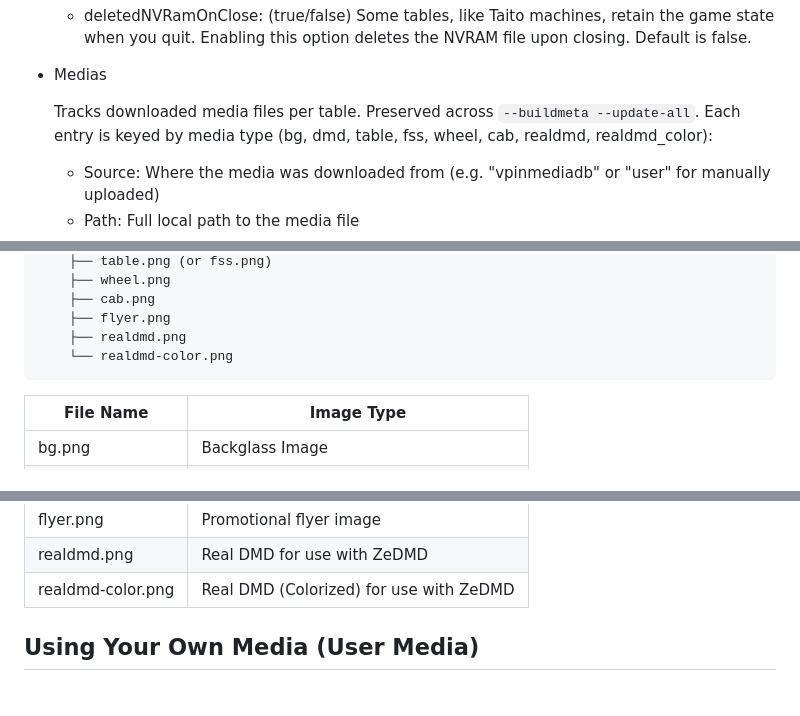
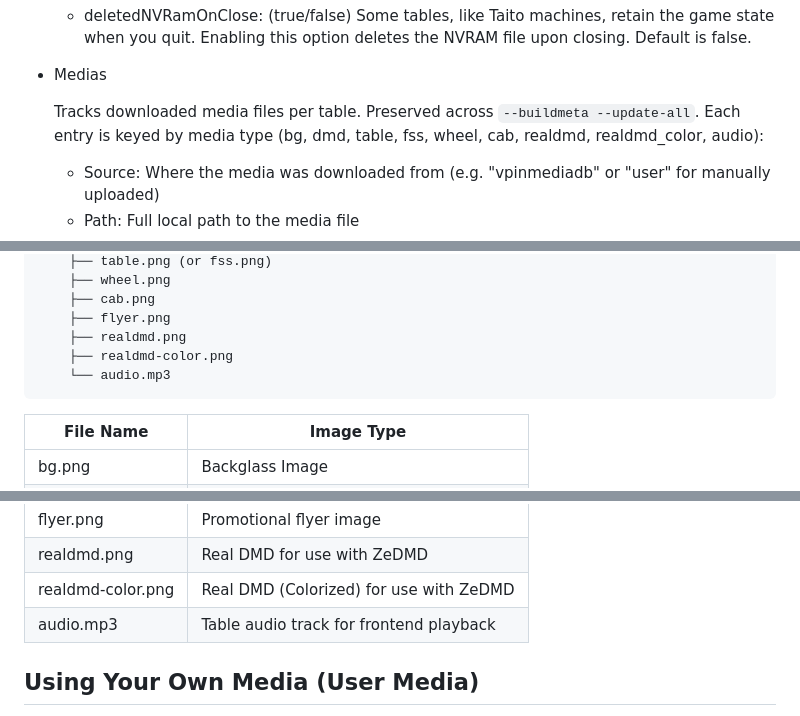
Before and after one commit to superhac/vpinfe, a Markdown page: readme.md, 3 parts joined by grey strips. Drawn GitHub-style.

Commit message:
update readme with audio support.

````diff
--- a/readme.md
+++ b/readme.md
@@ -512,7 +512,7 @@ When you run VPinFE with the `--buildmeta` option it recursively goes through yo
 
 - Medias
 
-  Tracks downloaded media files per table. Preserved across `--buildmeta --update-all`. Each entry is keyed by media type (bg, dmd, table, fss, wheel, cab, realdmd, realdmd_color):
+  Tracks downloaded media files per table. Preserved across `--buildmeta --update-all`. Each entry is keyed by media type (bg, dmd, table, fss, wheel, cab, realdmd, realdmd_color, audio):
   - Source: Where the media was downloaded from (e.g. "vpinmediadb" or "user" for manually uploaded)
   - Path: Full local path to the media file
   - MD5Hash: MD5 hash of the media from the source. On `--buildmeta`, if the remote MD5 differs from the stored hash, the image is re-downloaded automatically.
@@ -531,7 +531,8 @@ Table Folder Name (Manufacturer Year)/
     ├── cab.png
     ├── flyer.png
     ├── realdmd.png
-    └── realdmd-color.png
+    ├── realdmd-color.png
+    └── audio.mp3
 ```
 
 | File Name         | Image Type                              |
@@ -545,6 +546,7 @@ Table Folder Name (Manufacturer Year)/
 | flyer.png         | Promotional flyer image                 |
 | realdmd.png       | Real DMD for use with ZeDMD            |
 | realdmd-color.png | Real DMD (Colorized) for use with ZeDMD |
+| audio.mp3         | Table audio track for frontend playback  |
 
 ## Using Your Own Media (User Media)
 
````
